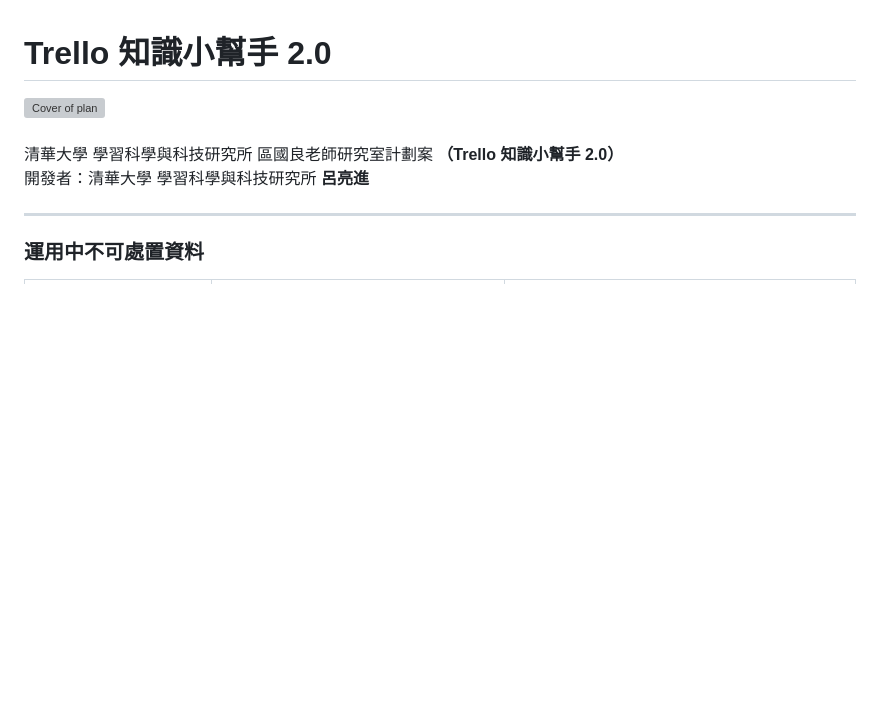
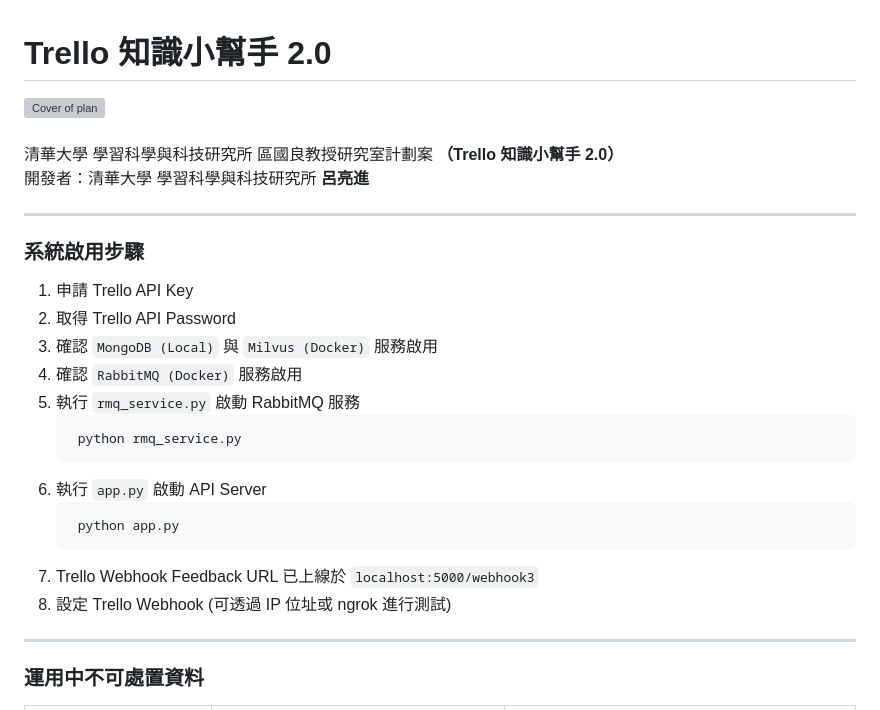
Before and after one commit to tony13382/202307_trello_finder, a Markdown page: readme.md, the part around the change. GitHub-like rendering; blank space fills up the shorter version; grey boxes are pictures that could not be loaded.

Commit message:
Update project details and system activation steps

````diff
--- a/readme.md
+++ b/readme.md
@@ -1,6 +1,25 @@
 # Trello 知識小幫手 2.0
 ![Cover of plan](./static/cover/cover.png)
-<br><br>清華大學 學習科學與科技研究所 區國良老師研究室計劃案 **（Trello 知識小幫手 2.0）** <br>開發者：清華大學 學習科學與科技研究所 **呂亮進**
+<br><br>清華大學 學習科學與科技研究所 區國良教授研究室計劃案 **（Trello 知識小幫手 2.0）** <br>開發者：清華大學 學習科學與科技研究所 **呂亮進**
+
+
+---
+### 系統啟用步驟
+1. 申請 Trello API Key
+2. 取得 Trello API Password
+3. 確認 `MongoDB (Local)` 與 `Milvus (Docker)` 服務啟用
+4. 確認 `RabbitMQ (Docker)` 服務啟用
+5. 執行 `rmq_service.py` 啟動 RabbitMQ 服務
+   ``` python
+    python rmq_service.py
+   ```
+6. 執行 `app.py` 啟動 API Server
+   ``` python
+    python app.py
+   ```
+7. Trello Webhook Feedback URL 已上線於 `localhost:5000/webhook3`
+8. 設定 Trello Webhook (可透過 IP 位址或 ngrok 進行測試)
+
 
 ---
 ### 運用中不可處置資料
````
